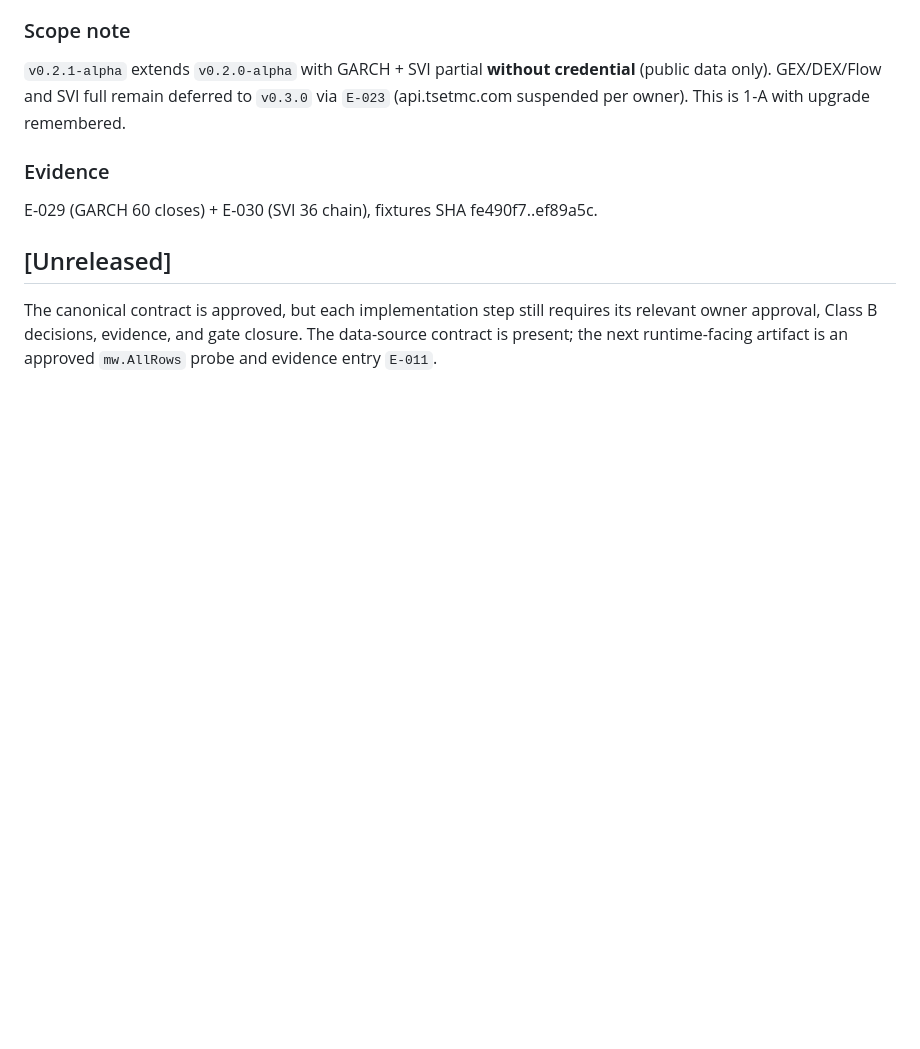
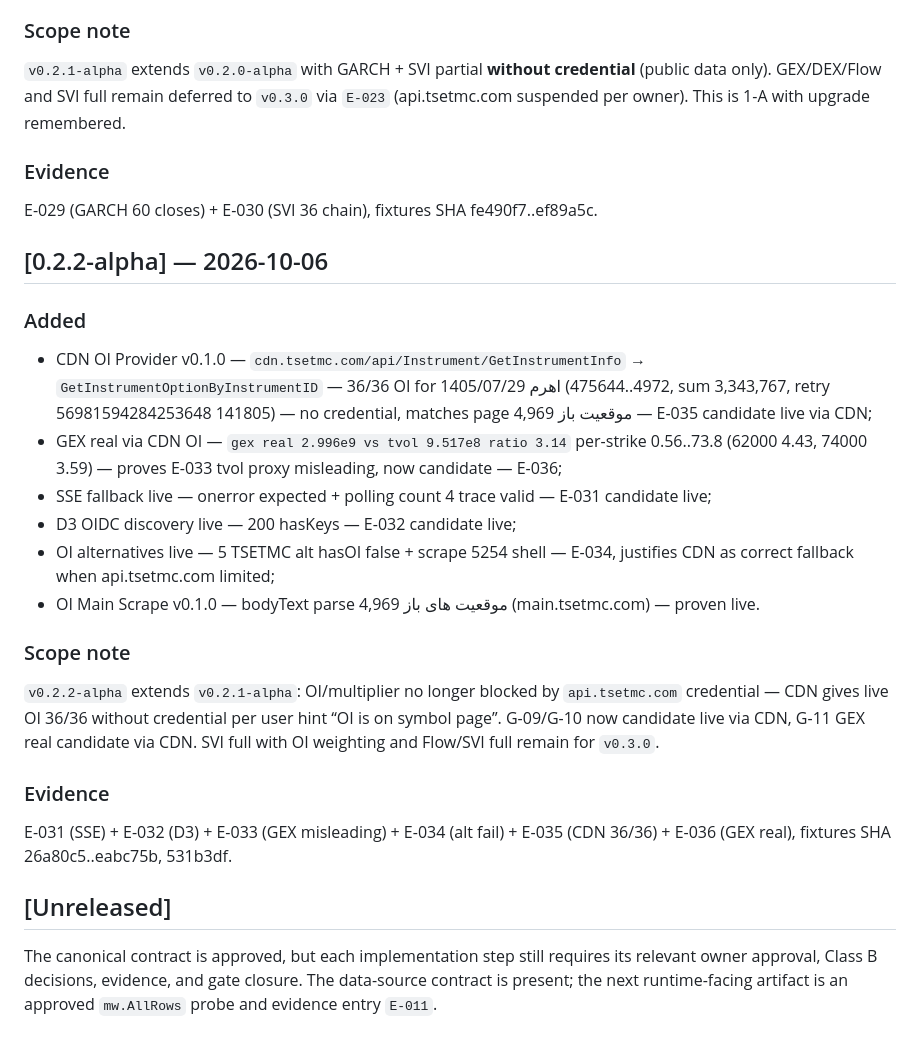
Before and after one commit to parsamboy/tseZharfaKavosh, a Markdown page: CHANGELOG.md, the part around the change. Rendered like a GitHub page; blank space fills up the shorter version.

```diff
--- a/CHANGELOG.md
+++ b/CHANGELOG.md
@@ -68,6 +68,25 @@ E-011..E-027, fixtures with SHA, 11 public OI endpoints tested hasOI false, CORS
 
 E-029 (GARCH 60 closes) + E-030 (SVI 36 chain), fixtures SHA fe490f7..ef89a5c.
 
+## [0.2.2-alpha] — 2026-10-06
+
+### Added
+
+- CDN OI Provider v0.1.0 — `cdn.tsetmc.com/api/Instrument/GetInstrumentInfo` → `GetInstrumentOptionByInstrumentID` — 36/36 OI for اهرم 1405/07/29 (4972..475644, sum 3,343,767, retry 56981594284253648 141805) — no credential, matches page موقعیت باز 4,969 — E-035 candidate live via CDN;
+- GEX real via CDN OI — `gex real 2.996e9 vs tvol 9.517e8 ratio 3.14` per-strike 0.56..73.8 (62000 4.43, 74000 3.59) — proves E-033 tvol proxy misleading, now candidate — E-036;
+- SSE fallback live — onerror expected + polling count 4 trace valid — E-031 candidate live;
+- D3 OIDC discovery live — 200 hasKeys — E-032 candidate live;
+- OI alternatives live — 5 TSETMC alt hasOI false + scrape 5254 shell — E-034, justifies CDN as correct fallback when api.tsetmc.com limited;
+- OI Main Scrape v0.1.0 — bodyText parse موقعیت های باز 4,969 (main.tsetmc.com) — proven live.
+
+### Scope note
+
+`v0.2.2-alpha` extends `v0.2.1-alpha`: OI/multiplier no longer blocked by `api.tsetmc.com` credential — CDN gives live OI 36/36 without credential per user hint “OI is on symbol page”. G-09/G-10 now candidate live via CDN, G-11 GEX real candidate via CDN. SVI full with OI weighting and Flow/SVI full remain for `v0.3.0`.
+
+### Evidence
+
+E-031 (SSE) + E-032 (D3) + E-033 (GEX misleading) + E-034 (alt fail) + E-035 (CDN 36/36) + E-036 (GEX real), fixtures SHA 26a80c5..eabc75b, 531b3df.
+
 ## [Unreleased]
 
 The canonical contract is approved, but each implementation step
```
Also changed, not shown: docs/RELEASE_CHECKLIST_v0.2.2-alpha.md (added, +66 -0 lines).
